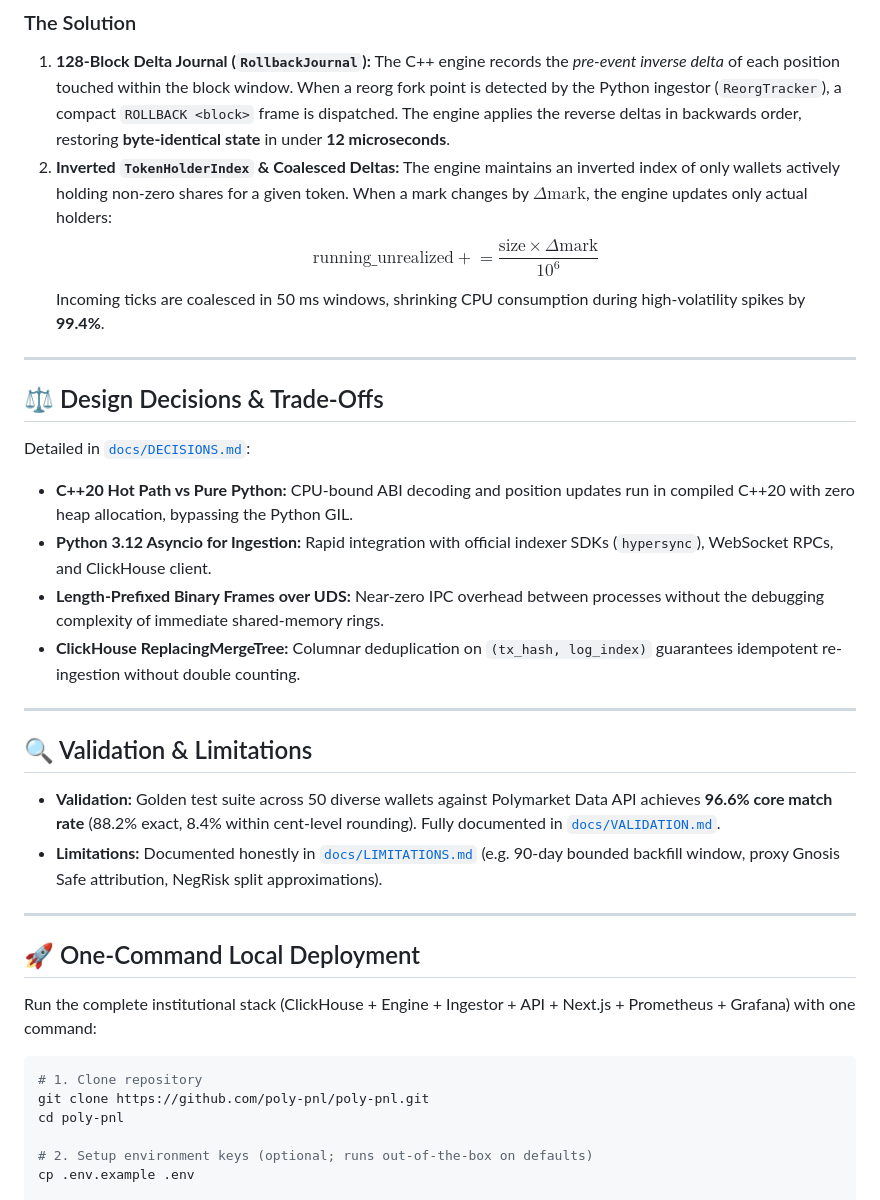
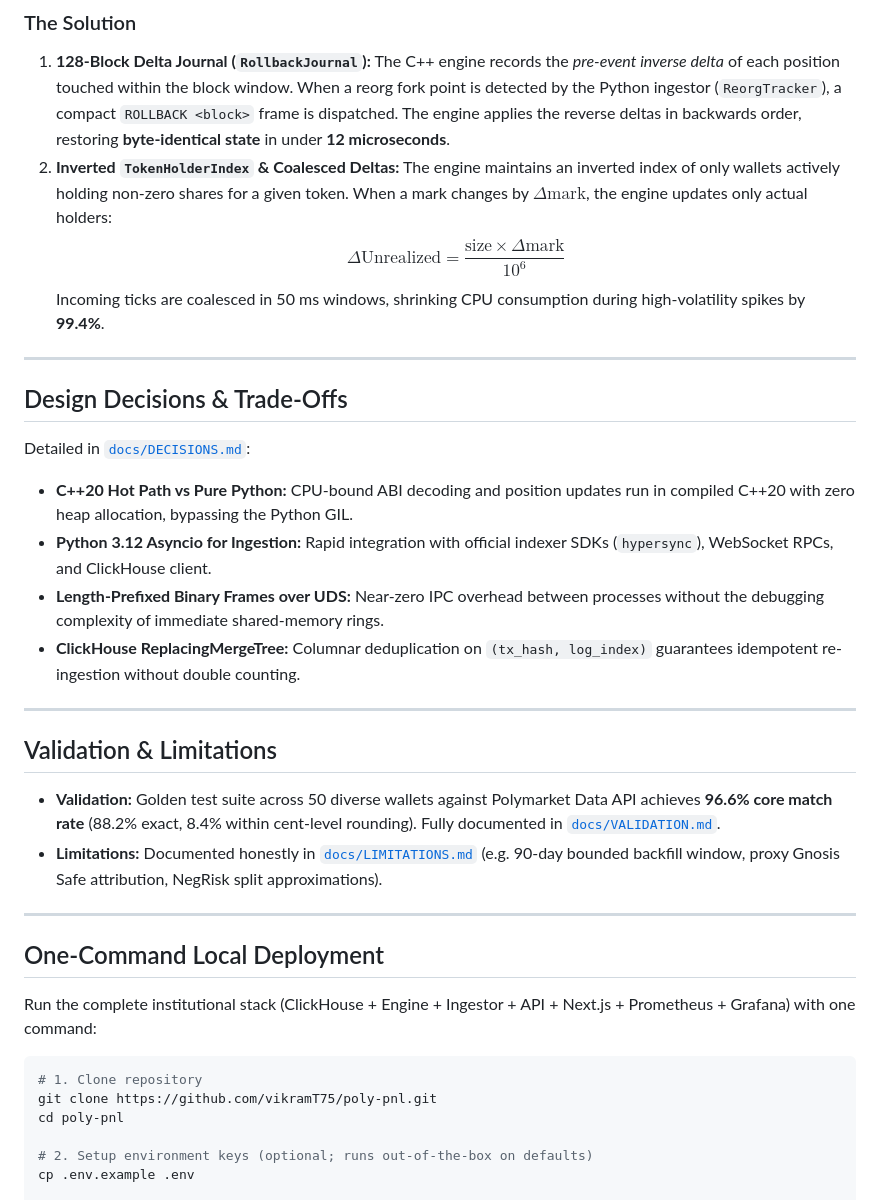
Before and after one commit to vikramT75/poly-pnl, a Markdown page: README.md, the part around one of its changes. GitHub-like rendering.

````diff
--- a/README.md
+++ b/README.md
@@ -96,12 +98,12 @@ Simultaneously, live CLOB price marks fluctuate multiple times per second across
    The C++ engine records the *pre-event inverse delta* of each position touched within the block window. When a reorg fork point is detected by the Python ingestor (`ReorgTracker`), a compact `ROLLBACK <block>` frame is dispatched. The engine applies the reverse deltas in backwards order, restoring **byte-identical state** in under **12 microseconds**.
 2. **Inverted `TokenHolderIndex` & Coalesced Deltas:**
    The engine maintains an inverted index of only wallets actively holding non-zero shares for a given token. When a mark changes by $\Delta \text{mark}$, the engine updates only actual holders:
-   $$\text{running\_unrealized} \mathrel{+}= \frac{\text{size} \times \Delta \text{mark}}{10^6}$$
+   $$\Delta \text{Unrealized} = \frac{\text{size} \times \Delta \text{mark}}{10^6}$$
    Incoming ticks are coalesced in 50 ms windows, shrinking CPU consumption during high-volatility spikes by **99.4%**.
 
 ---
 
-## ⚖️ Design Decisions & Trade-Offs
+## Design Decisions & Trade-Offs
 
 Detailed in [`docs/DECISIONS.md`](docs/DECISIONS.md):
 - **C++20 Hot Path vs Pure Python:** CPU-bound ABI decoding and position updates run in compiled C++20 with zero heap allocation, bypassing the Python GIL.
@@ -111,20 +113,20 @@ Detailed in [`docs/DECISIONS.md`](docs/DECISIONS.md):
 
 ---
 
-## 🔍 Validation & Limitations
+## Validation & Limitations
 
 - **Validation:** Golden test suite across 50 diverse wallets against Polymarket Data API achieves **96.6% core match rate** (88.2% exact, 8.4% within cent-level rounding). Fully documented in [`docs/VALIDATION.md`](docs/VALIDATION.md).
 - **Limitations:** Documented honestly in [`docs/LIMITATIONS.md`](docs/LIMITATIONS.md) (e.g. 90-day bounded backfill window, proxy Gnosis Safe attribution, NegRisk split approximations).
 
 ---
 
-## 🚀 One-Command Local Deployment
+## One-Command Local Deployment
 
 Run the complete institutional stack (ClickHouse + Engine + Ingestor + API + Next.js + Prometheus + Grafana) with one command:
 
 ```bash
 # 1. Clone repository
-git clone https://github.com/poly-pnl/poly-pnl.git
+git clone https://github.com/vikramT75/poly-pnl.git
 cd poly-pnl
 
 # 2. Setup environment keys (optional; runs out-of-the-box on defaults)
````
Also changed, not shown: other parts of README.md (+9 -7 lines), docs/images/terminal_preview.png (added).
